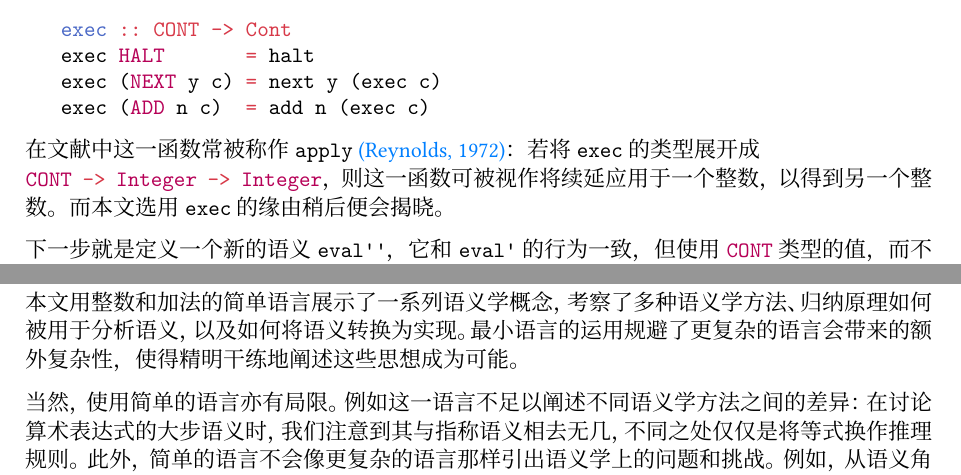
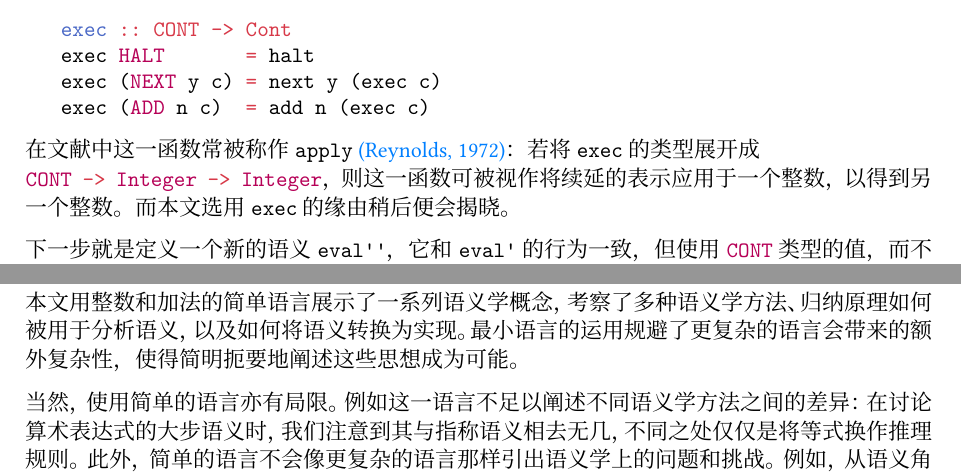
Before and after one commit to chuigda/CoreBlogPHP-NG, a Typst document (content/research/pl-semantics-1-2-3.typ, which reads content/research/pl-semantics-1-2-3/8-abstract-machines.typ): two parts of pages 18 and 21 of 24, joined at a grey line, cut so that both start at the same text. Compiled offline with Typst 0.15; a missing font is replaced by an installed copy or a similar font.

Commit message:
小修订

````diff
--- a/content/research/pl-semantics-1-2-3.typ
+++ b/content/research/pl-semantics-1-2-3.typ
@@ -90,7 +90,7 @@ data Expr = Val Integer | Add Expr Expr
 
 = 总结
 
-本文用整数和加法的简单语言展示了一系列语义学概念，考察了多种语义学方法、归纳原理如何被用于分析语义，以及如何将语义转换为实现。最小语言的运用规避了更复杂的语言会带来的额外复杂性，使得精明干练地阐述这些思想成为可能。
+本文用整数和加法的简单语言展示了一系列语义学概念，考察了多种语义学方法、归纳原理如何被用于分析语义，以及如何将语义转换为实现。最小语言的运用规避了更复杂的语言会带来的额外复杂性，使得简明扼要地阐述这些思想成为可能。
 
 当然，使用简单的语言亦有局限。例如这一语言不足以阐述不同语义学方法之间的差异：在讨论算术表达式的大步语义时，我们注意到其与指称语义相去无几，不同之处仅仅是将等式换作推理规则。此外，简单的语言不会像更复杂的语言那样引出语义学上的问题和挑战。例如，从语义角度看，可变状态、变量绑定和并发等特性尤其有趣，当它们组合使用时尤其如此。
 
--- a/content/research/pl-semantics-1-2-3/8-abstract-machines.typ
+++ b/content/research/pl-semantics-1-2-3/8-abstract-machines.typ
@@ -159,7 +159,7 @@ exec (NEXT y c) = next y (exec c)
 exec (ADD n c)  = add n (exec c)
 ```
 
-在文献中这一函数常被称作 `apply` #link("(Reynolds, 1972)")：若将 `exec` 的类型展开成 #linebreak() `CONT -> Integer -> Integer`，则这一函数可被视作将续延应用于一个整数，以得到另一个整数。而本文选用 `exec` 的缘由稍后便会揭晓。
+在文献中这一函数常被称作 `apply` #link("(Reynolds, 1972)")：若将 `exec` 的类型展开成 #linebreak() `CONT -> Integer -> Integer`，则这一函数可被视作将续延的表示应用于一个整数，以得到另一个整数。而本文选用 `exec` 的缘由稍后便会揭晓。
 
 下一步就是定义一个新的语义 `eval''`，它和 `eval'` 的行为一致，但使用 `CONT` 类型的值，而不是 `Cont` 类型的续延：
 
````
Also changed, not shown: content/research/pl-semantics-1-2-3/8-abstract-machines.typ (2 more changed lines).
